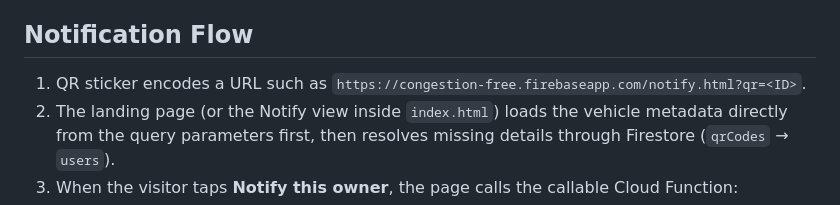
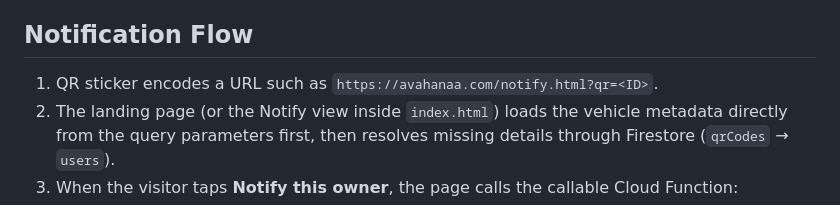
Before and after one commit to Souvik73/Avahanaa-Web, a Markdown page: README.md, the part around the change. Drawn GitHub-style.

Commit message:
Changing website name in readme file.

```diff
--- a/README.md
+++ b/README.md
@@ -76,7 +76,7 @@ Ensure your `firebase.json` hosting section points to this directory (e.g. `"pub
 
 ## Notification Flow
 
-1. QR sticker encodes a URL such as `https://congestion-free.firebaseapp.com/notify.html?qr=<ID>`.
+1. QR sticker encodes a URL such as `https://avahanaa.com/notify.html?qr=<ID>`.
 2. The landing page (or the Notify view inside `index.html`) loads the vehicle metadata directly from the query parameters first, then resolves missing details through Firestore (`qrCodes` → `users`).
 3. When the visitor taps **Notify this owner**, the page calls the callable Cloud Function:
 
```
